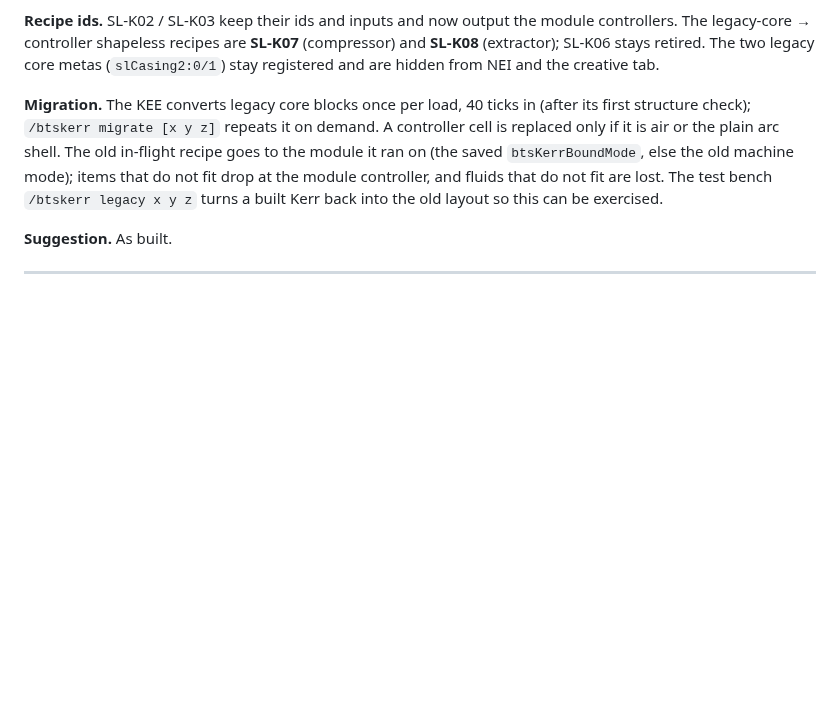
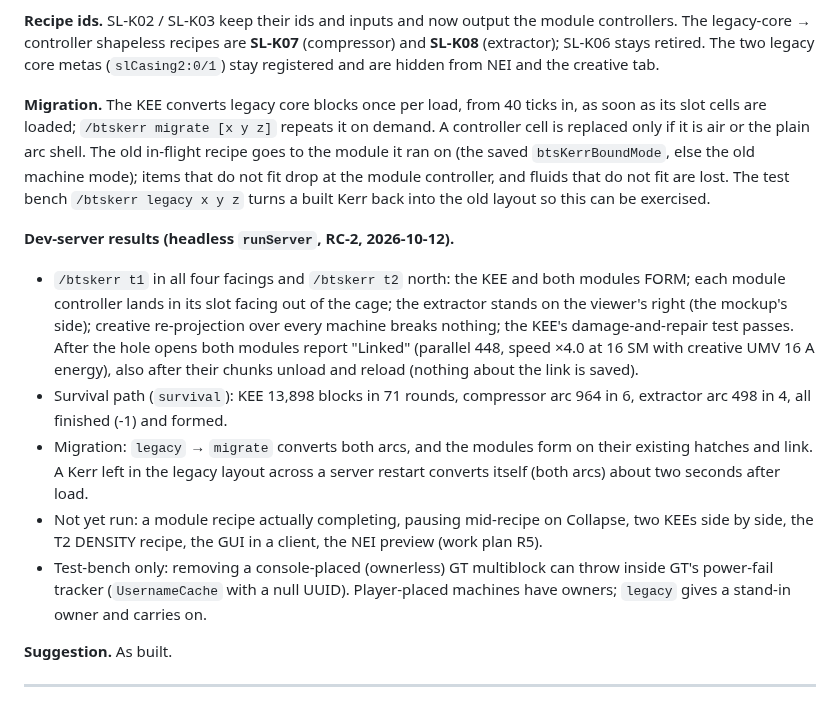
Before and after one commit to v3rysp3d/GTNH-Beyond-the-Stars, a Markdown page: docs/singularity-ladder-questions.md, the part around the change. Rendered like a GitHub page; blank space fills up the shorter version.

Commit message:
wip: Kerr redesign docs: B-40 dev-server results (4 facings + T2 form and link, survival path, legacy -> migrate, auto-migration across a restart; what R5 still has to run); cost table rows name the module controllers

```diff
--- a/docs/singularity-ladder-questions.md
+++ b/docs/singularity-ladder-questions.md
@@ -1043,11 +1043,28 @@ the placement calls are the render pass's (spec §5, work plan R4). Its hooks ar
 controller shapeless recipes are **SL-K07** (compressor) and **SL-K08** (extractor); SL-K06 stays retired. The two
 legacy core metas (`slCasing2:0/1`) stay registered and are hidden from NEI and the creative tab.
 
-**Migration.** The KEE converts legacy core blocks once per load, 40 ticks in (after its first structure check);
+**Migration.** The KEE converts legacy core blocks once per load, from 40 ticks in, as soon as its slot cells are loaded;
 `/btskerr migrate [x y z]` repeats it on demand. A controller cell is replaced only if it is air or the plain arc
 shell. The old in-flight recipe goes to the module it ran on (the saved `btsKerrBoundMode`, else the old machine
 mode); items that do not fit drop at the module controller, and fluids that do not fit are lost. The test bench
 `/btskerr legacy x y z` turns a built Kerr back into the old layout so this can be exercised.
+
+**Dev-server results (headless `runServer`, RC-2, 2026-10-12).**
+
+- `/btskerr t1` in all four facings and `/btskerr t2` north: the KEE and both modules FORM; each module controller
+  lands in its slot facing out of the cage; the extractor stands on the viewer's right (the mockup's side); creative
+  re-projection over every machine breaks nothing; the KEE's damage-and-repair test passes. After the hole opens
+  both modules report "Linked" (parallel 448, speed ×4.0 at 16 SM with creative UMV 16 A energy), also after their
+  chunks unload and reload (nothing about the link is saved).
+- Survival path (`survival`): KEE 13,898 blocks in 71 rounds, compressor arc 964 in 6, extractor arc 498 in 4, all
+  finished (-1) and formed.
+- Migration: `legacy` → `migrate` converts both arcs, and the modules form on their existing hatches and link. A Kerr
+  left in the legacy layout across a server restart converts itself (both arcs) about two seconds after load.
+- Not yet run: a module recipe actually completing, pausing mid-recipe on Collapse, two KEEs side by side, the
+  T2 DENSITY recipe, the GUI in a client, the NEI preview (work plan R5).
+- Test-bench only: removing a console-placed (ownerless) GT multiblock can throw inside GT's power-fail tracker
+  (`UsernameCache` with a null UUID). Player-placed machines have owners; `legacy` gives a stand-in owner and
+  carries on.
 
 **Suggestion.** As built.
 
```
Also changed, not shown: docs/migration.md (+1 -1 lines), docs/singularity-ladder-costs.md (+2 -2 lines).
